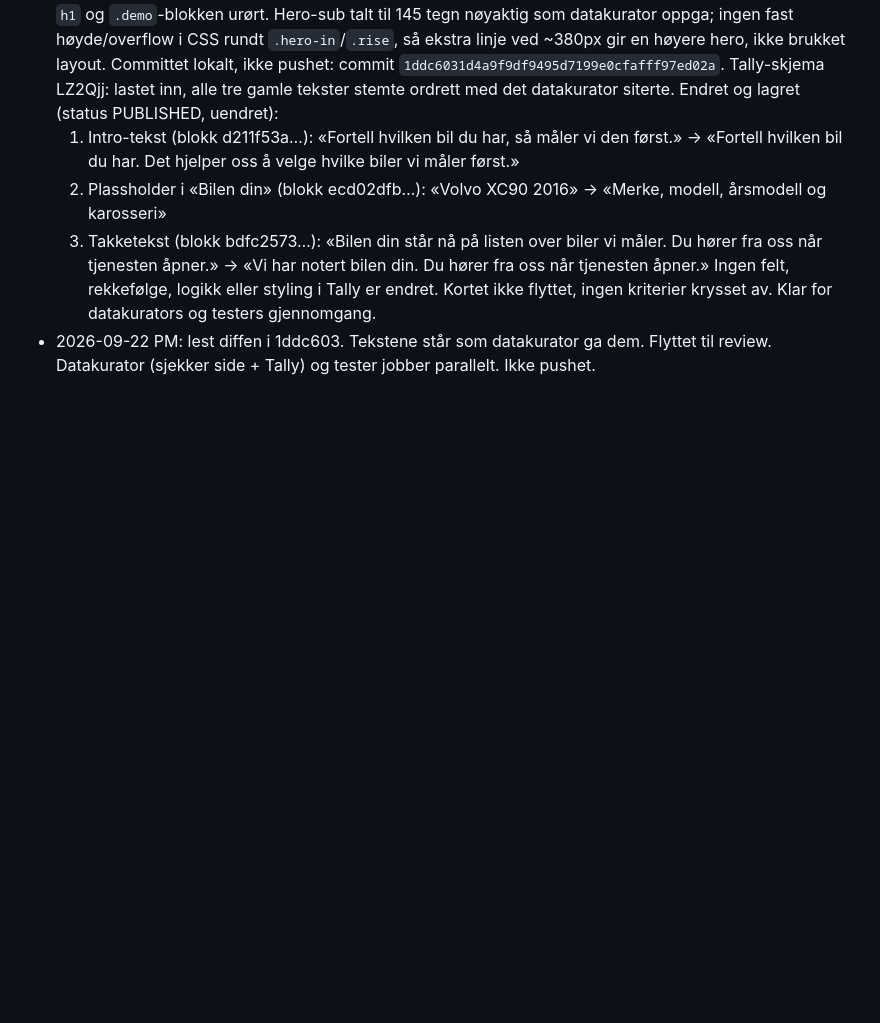
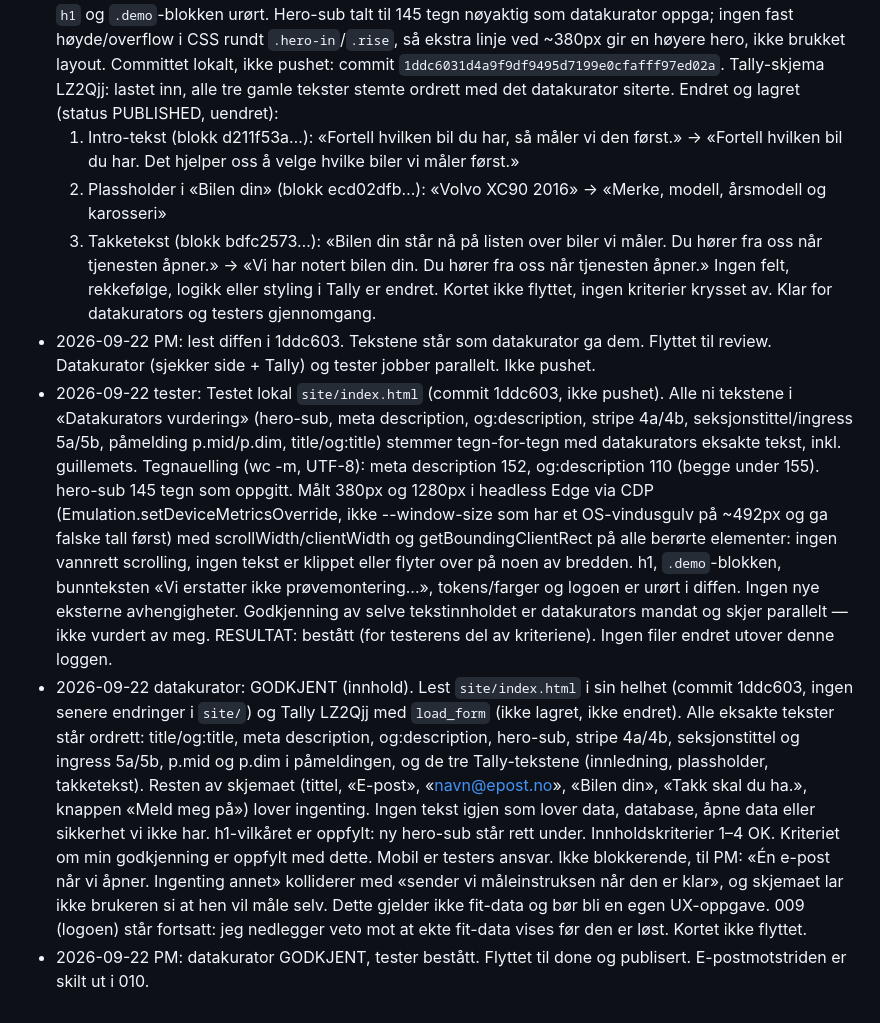
Before and after one commit to richardkarlsen/baksetet, a Markdown page: board/done/008-tekst-lover-mer-enn-vi-har.md, the part around one of its changes. GitHub-like rendering; blank space fills up the shorter version.

Commit message:
Board: 008 ferdig, ny oppgave 010
Co-Authored-By: Claude Opus 5.5 <noreply@anthropic.com>

```diff
--- a/board/review/008-tekst-lover-mer-enn-vi-har.md
+++ b/board/done/008-tekst-lover-mer-enn-vi-har.md
@@ -238,3 +238,18 @@ siden og skjemaet før kortet går til done.
   Ingen felt, rekkefølge, logikk eller styling i Tally er endret. Kortet ikke flyttet,
   ingen kriterier krysset av. Klar for datakurators og testers gjennomgang.
 - 2026-09-22 PM: lest diffen i 1ddc603. Tekstene står som datakurator ga dem. Flyttet til review. Datakurator (sjekker side + Tally) og tester jobber parallelt. Ikke pushet.
+- 2026-09-22 tester: Testet lokal `site/index.html` (commit 1ddc603, ikke pushet). Alle ni tekstene i «Datakurators vurdering» (hero-sub, meta description, og:description, stripe 4a/4b, seksjonstittel/ingress 5a/5b, påmelding p.mid/p.dim, title/og:title) stemmer tegn-for-tegn med datakurators eksakte tekst, inkl. guillemets. Tegnauelling (wc -m, UTF-8): meta description 152, og:description 110 (begge under 155). hero-sub 145 tegn som oppgitt. Målt 380px og 1280px i headless Edge via CDP (Emulation.setDeviceMetricsOverride, ikke --window-size som har et OS-vindusgulv på ~492px og ga falske tall først) med scrollWidth/clientWidth og getBoundingClientRect på alle berørte elementer: ingen vannrett scrolling, ingen tekst er klippet eller flyter over på noen av bredden. h1, `.demo`-blokken, bunnteksten «Vi erstatter ikke prøvemontering...», tokens/farger og logoen er urørt i diffen. Ingen nye eksterne avhengigheter. Godkjenning av selve tekstinnholdet er datakurators mandat og skjer parallelt — ikke vurdert av meg. RESULTAT: bestått (for testerens del av kriteriene). Ingen filer endret utover denne loggen.
+- 2026-09-22 datakurator: GODKJENT (innhold). Lest `site/index.html` i sin helhet (commit 1ddc603,
+  ingen senere endringer i `site/`) og Tally LZ2Qjj med `load_form` (ikke lagret, ikke endret).
+  Alle eksakte tekster står ordrett: title/og:title, meta description, og:description, hero-sub,
+  stripe 4a/4b, seksjonstittel og ingress 5a/5b, p.mid og p.dim i påmeldingen, og de tre
+  Tally-tekstene (innledning, plassholder, takketekst). Resten av skjemaet (tittel, «E-post»,
+  «navn@epost.no», «Bilen din», «Takk skal du ha.», knappen «Meld meg på») lover ingenting.
+  Ingen tekst igjen som lover data, database, åpne data eller sikkerhet vi ikke har. h1-vilkåret
+  er oppfylt: ny hero-sub står rett under. Innholdskriterier 1–4 OK. Kriteriet om min godkjenning
+  er oppfylt med dette. Mobil er testers ansvar. Ikke blokkerende, til PM: «Én e-post når vi
+  åpner. Ingenting annet» kolliderer med «sender vi måleinstruksen når den er klar», og skjemaet
+  lar ikke brukeren si at hen vil måle selv. Dette gjelder ikke fit-data og bør bli en egen
+  UX-oppgave. 009 (logoen) står fortsatt: jeg nedlegger veto mot at ekte fit-data vises før den
+  er løst. Kortet ikke flyttet.
+- 2026-09-22 PM: datakurator GODKJENT, tester bestått. Flyttet til done og publisert. E-postmotstriden er skilt ut i 010.
```
Also changed, not shown: other parts of board/done/008-tekst-lover-mer-enn-vi-har.md (+6 -6 lines), board/backlog/010-epostlofte-motstrid.md (added, +26 -0 lines).
